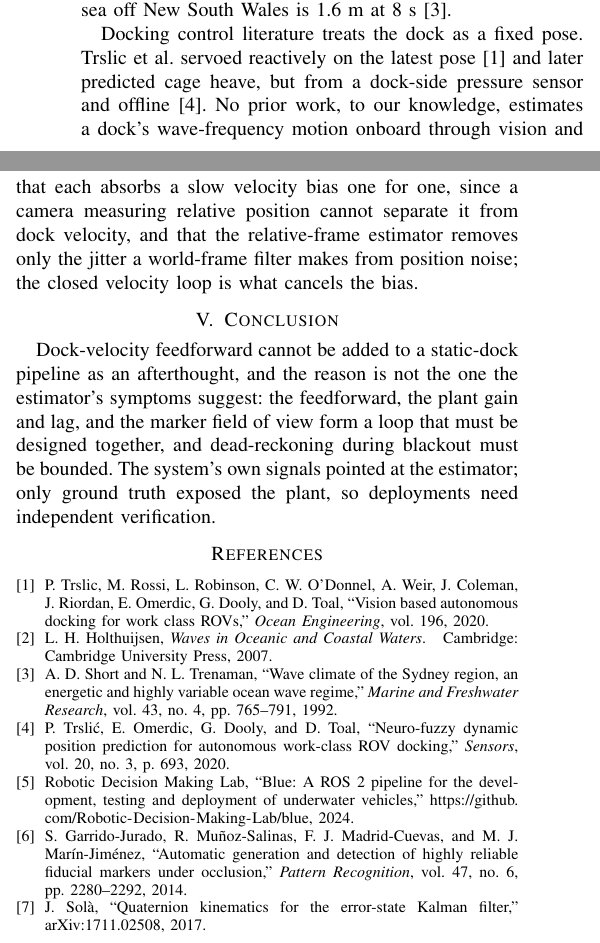
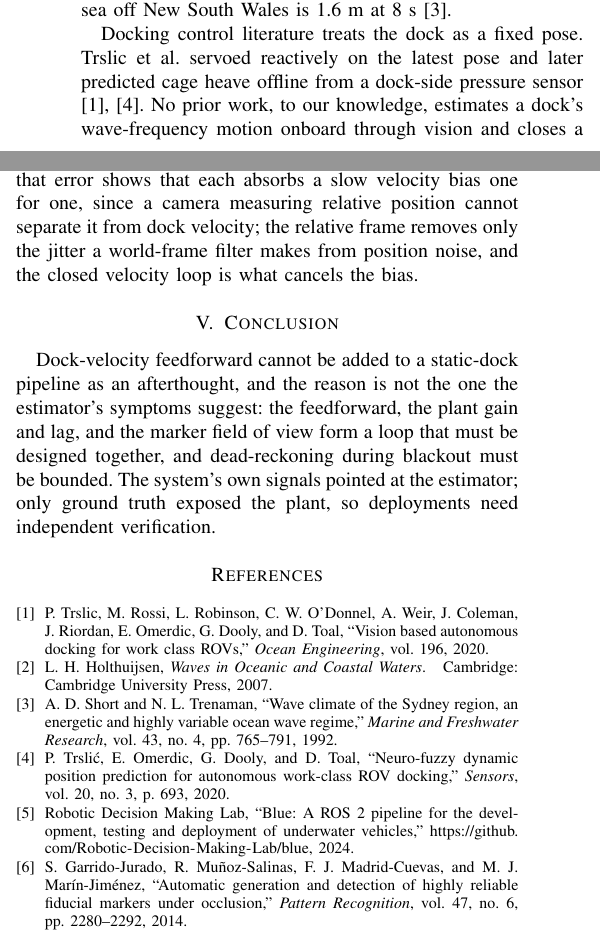
Before and after one commit to alanchoi00/bluerov2-docking-thesis, a LaTeX paper (ut27/abstract/abstract_v2.tex): two parts of the columns of pages 1 and 2 of 3, joined at a grey line, cut so that both start at the same text. Compiled offline with pdfLaTeX; a missing font is replaced by an installed copy or a similar font; a LaTeX package or settings file that is missing is left out.

Commit message:
docs(abstract): fit the revised abstract in two pages

```diff
--- a/ut27/abstract/abstract_v2.tex
+++ b/ut27/abstract/abstract_v2.tex
@@ -38,7 +38,7 @@ underwater docking, remotely operated vehicle, visual servoing, moving target, K
 
 Docking lets a resident underwater vehicle recharge and offload data without surfacing; the riskiest part is the final metres, flown on the forward camera. Real stations move: a suspended tether management system followed its vessel's heave by 1.1~m at 8.5~s \cite{trslic2020vision}, and a moored station follows the wave orbital motion at its depth, of order 0.1~m at shelf depth for the 5 to 20~s periods that carry wave energy \cite{holthuijsen2007waves}; the mean sea off New South Wales is 1.6~m at 8~s \cite{short1992wave}.
 
-Docking control literature treats the dock as a fixed pose. Trslic et al.\ servoed reactively on the latest pose \cite{trslic2020vision} and later predicted cage heave, but from a dock-side pressure sensor and offline \cite{trslic2020neuro}. No prior work, to our knowledge, estimates a dock's wave-frequency motion onboard through vision and closes a feedforward loop on it. This paper does so for the passive-marker terminal stage of a low-cost ROV, reports that the obvious design fails at short periods, and traces the failure to its actual cause.
+Docking control literature treats the dock as a fixed pose. Trslic et al.\ servoed reactively on the latest pose and later predicted cage heave offline from a dock-side pressure sensor \cite{trslic2020vision,trslic2020neuro}. No prior work, to our knowledge, estimates a dock's wave-frequency motion onboard through vision and closes a feedforward loop on it. This paper does so for the passive-marker terminal stage of a low-cost ROV, reports that the obvious design fails at short periods, and traces the failure to its actual cause.
 
 \section{System and Feedforward Architecture}
 
@@ -66,7 +66,7 @@ What separates the regimes is the vehicle's response (Fig.~\ref{fig:mech}). With
 
 \section{Velocity-Closed Feedforward and Evaluation}
 
-The estimator is retained. Two changes address the mechanism: the feedforward becomes a velocity setpoint closed by a loop on the vehicle's odometry velocity, so the plant gain no longer enters; and the velocity state decays after one second without an update, which cuts the replayed blackout excursion from 112 to 33~cm. Over the same periods, three phases per cell and 82 trials on one host, the velocity-closed feedforward docks without contact at every phase from 20 to 8~s with entry-plane offsets under 2~cm and no over-swing (vehicle-to-dock amplitude 0.9 to 1.3), where the original fails every trial at 8 and 6~s; an oracle feedforward from ground-truth dock velocity over-swings exactly as the original does (1.0 to 1.8 with frequency) and fails at 6~s, so the limit is the open-loop law and the plant, not the estimate. A second sweep injects three levels of first-order Gauss-Markov navigation error. Replaying both estimators on the recorded trials under that error shows that each absorbs a slow velocity bias one for one, since a camera measuring relative position cannot separate it from dock velocity, and that the relative-frame estimator removes only the jitter a world-frame filter makes from position noise; the closed velocity loop is what cancels the bias.
+The estimator is retained. Two changes address the mechanism: the feedforward becomes a velocity setpoint closed by a loop on the vehicle's odometry velocity, so the plant gain no longer enters; and the velocity state decays after one second without an update, which cuts the replayed blackout excursion from 112 to 33~cm. Over the same periods, three phases per cell and 82 trials on one host, the velocity-closed feedforward docks without contact at every phase from 20 to 8~s with entry-plane offsets under 2~cm and no over-swing (vehicle-to-dock amplitude 0.9 to 1.3), where the original fails every trial at 8 and 6~s; an oracle feedforward from ground-truth dock velocity over-swings exactly as the original does (1.0 to 1.8 with frequency) and fails at 6~s, so the limit is the open-loop law and the plant, not the estimate. A second sweep injects three levels of first-order Gauss-Markov navigation error. Replaying both estimators on the recorded trials under that error shows that each absorbs a slow velocity bias one for one, since a camera measuring relative position cannot separate it from dock velocity; the relative frame removes only the jitter a world-frame filter makes from position noise, and the closed velocity loop is what cancels the bias.
 
 \section{Conclusion}
 
```
Also changed, not shown: ut27/abstract/abstract_v2.tex (6 more changed lines).
